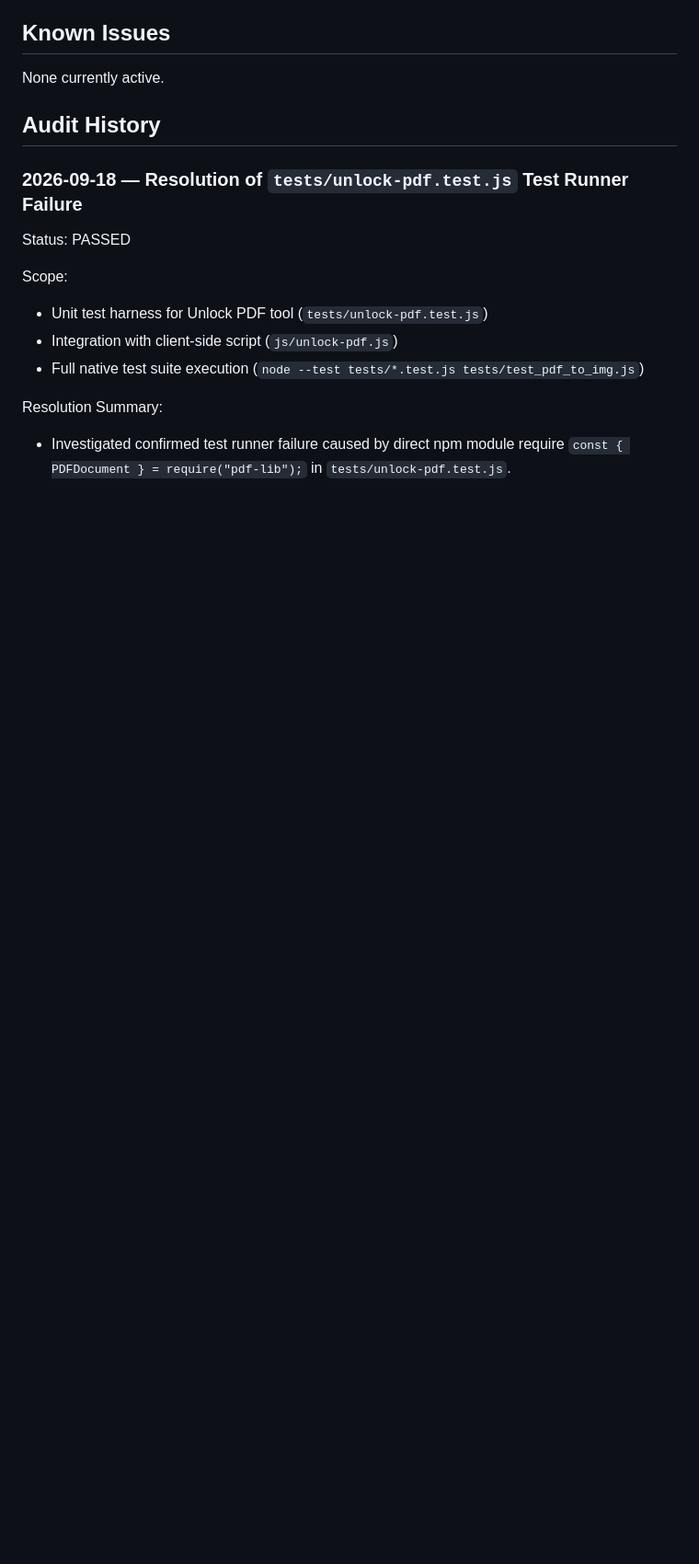
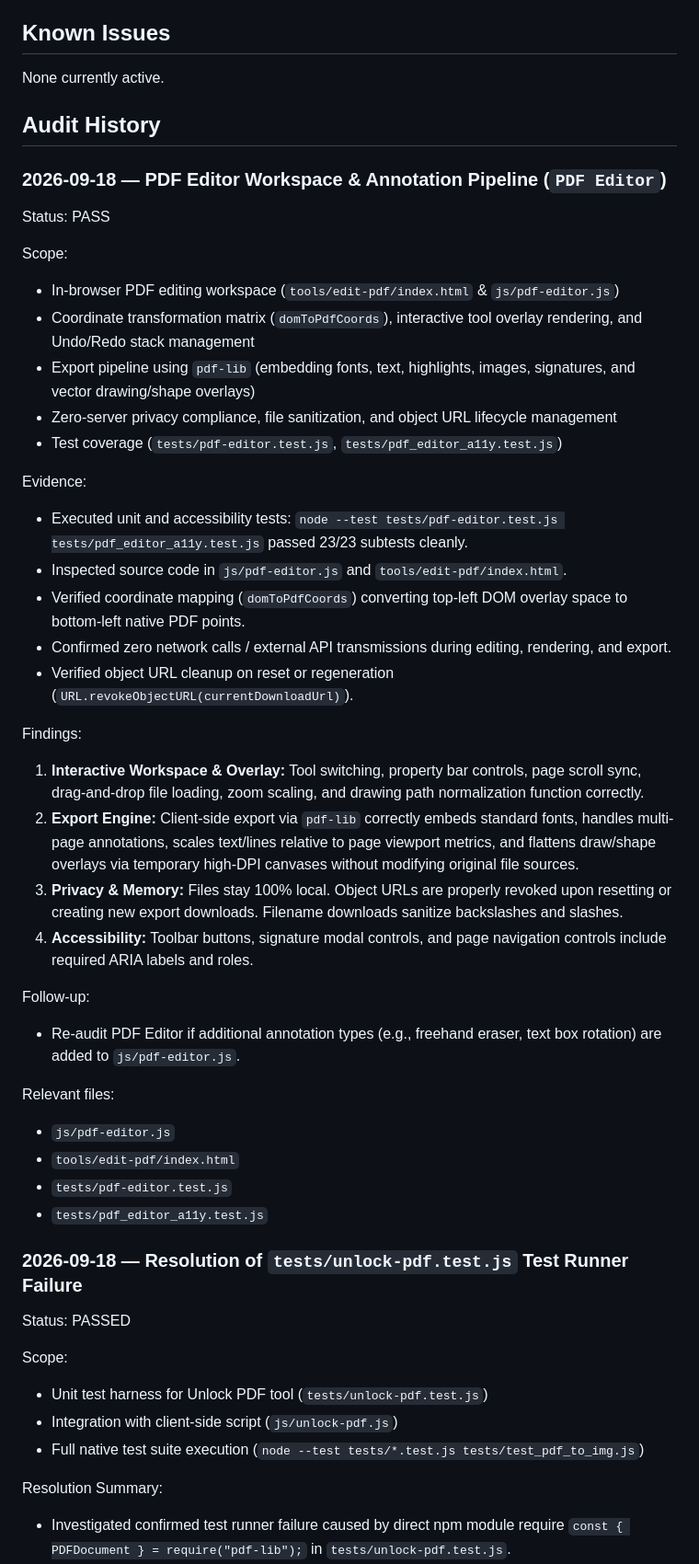
Before and after one commit to unfollowaman/flipp, a Markdown page: docs/FLIPP_AUDIT_KNOWLEDGE.md, the part around one of its changes. Shown at 92% size. GitHub-like rendering; blank space fills up the shorter version.

Commit message:
docs: update audit knowledge base for PDF Editor workspace

```diff
--- a/docs/FLIPP_AUDIT_KNOWLEDGE.md
+++ b/docs/FLIPP_AUDIT_KNOWLEDGE.md
@@ -37,6 +38,39 @@
 None currently active.
 
 ## Audit History
+
+### 2026-09-18 — PDF Editor Workspace & Annotation Pipeline (`PDF Editor`)
+
+Status: PASS
+
+Scope:
+- In-browser PDF editing workspace (`tools/edit-pdf/index.html` & `js/pdf-editor.js`)
+- Coordinate transformation matrix (`domToPdfCoords`), interactive tool overlay rendering, and Undo/Redo stack management
+- Export pipeline using `pdf-lib` (embedding fonts, text, highlights, images, signatures, and vector drawing/shape overlays)
+- Zero-server privacy compliance, file sanitization, and object URL lifecycle management
+- Test coverage (`tests/pdf-editor.test.js`, `tests/pdf_editor_a11y.test.js`)
+
+Evidence:
+- Executed unit and accessibility tests: `node --test tests/pdf-editor.test.js tests/pdf_editor_a11y.test.js` passed 23/23 subtests cleanly.
+- Inspected source code in `js/pdf-editor.js` and `tools/edit-pdf/index.html`.
+- Verified coordinate mapping (`domToPdfCoords`) converting top-left DOM overlay space to bottom-left native PDF points.
+- Confirmed zero network calls / external API transmissions during editing, rendering, and export.
+- Verified object URL cleanup on reset or regeneration (`URL.revokeObjectURL(currentDownloadUrl)`).
+
+Findings:
+1. **Interactive Workspace & Overlay:** Tool switching, property bar controls, page scroll sync, drag-and-drop file loading, zoom scaling, and drawing path normalization function correctly.
+2. **Export Engine:** Client-side export via `pdf-lib` correctly embeds standard fonts, handles multi-page annotations, scales text/lines relative to page viewport metrics, and flattens draw/shape overlays via temporary high-DPI canvases without modifying original file sources.
+3. **Privacy & Memory:** Files stay 100% local. Object URLs are properly revoked upon resetting or creating new export downloads. Filename downloads sanitize backslashes and slashes.
+4. **Accessibility:** Toolbar buttons, signature modal controls, and page navigation controls include required ARIA labels and roles.
+
+Follow-up:
+- Re-audit PDF Editor if additional annotation types (e.g., freehand eraser, text box rotation) are added to `js/pdf-editor.js`.
+
+Relevant files:
+- `js/pdf-editor.js`
+- `tools/edit-pdf/index.html`
+- `tests/pdf-editor.test.js`
+- `tests/pdf_editor_a11y.test.js`
 
 ### 2026-09-18 — Resolution of `tests/unlock-pdf.test.js` Test Runner Failure
 
```
Also changed, not shown: other parts of docs/FLIPP_AUDIT_KNOWLEDGE.md (+1 -0 lines).
